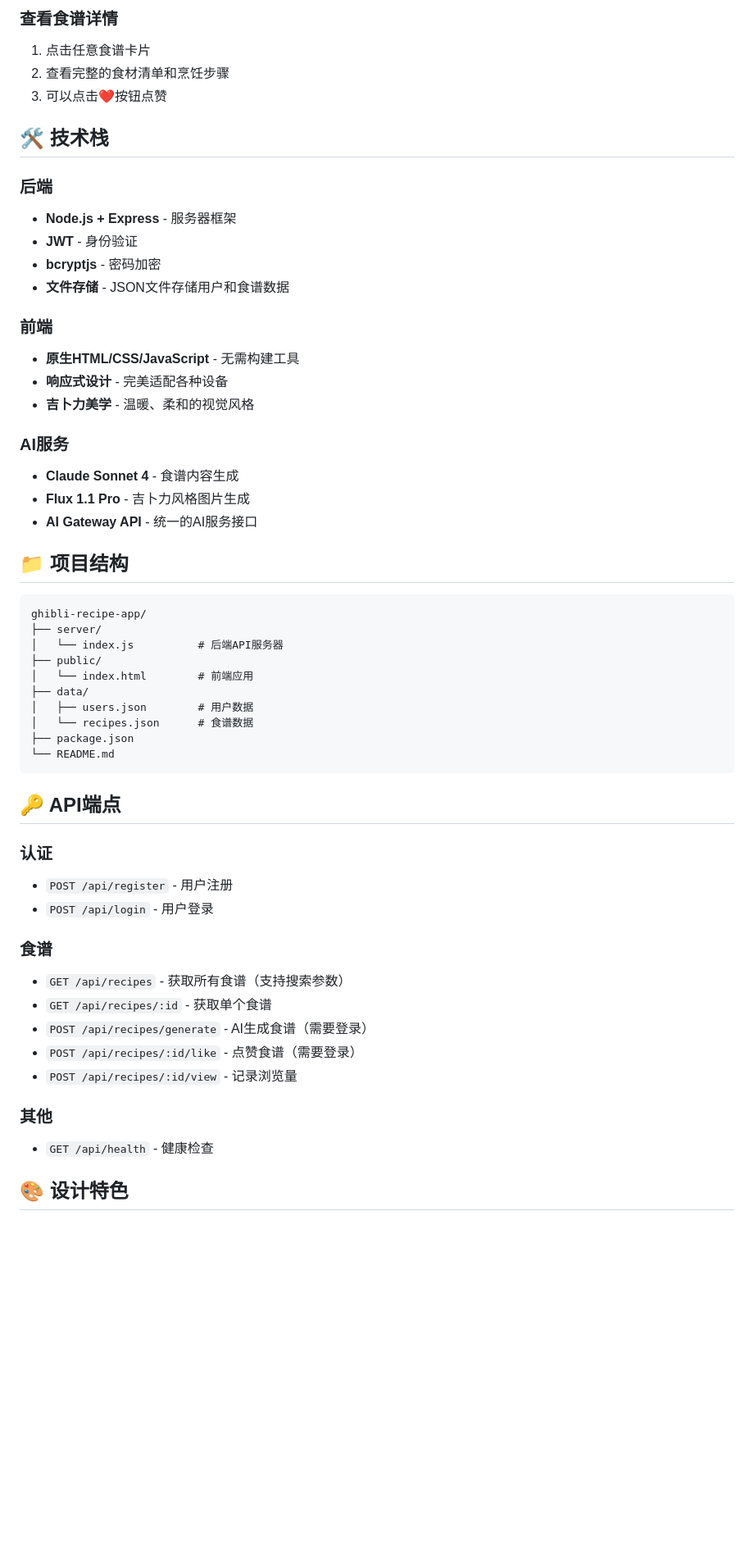
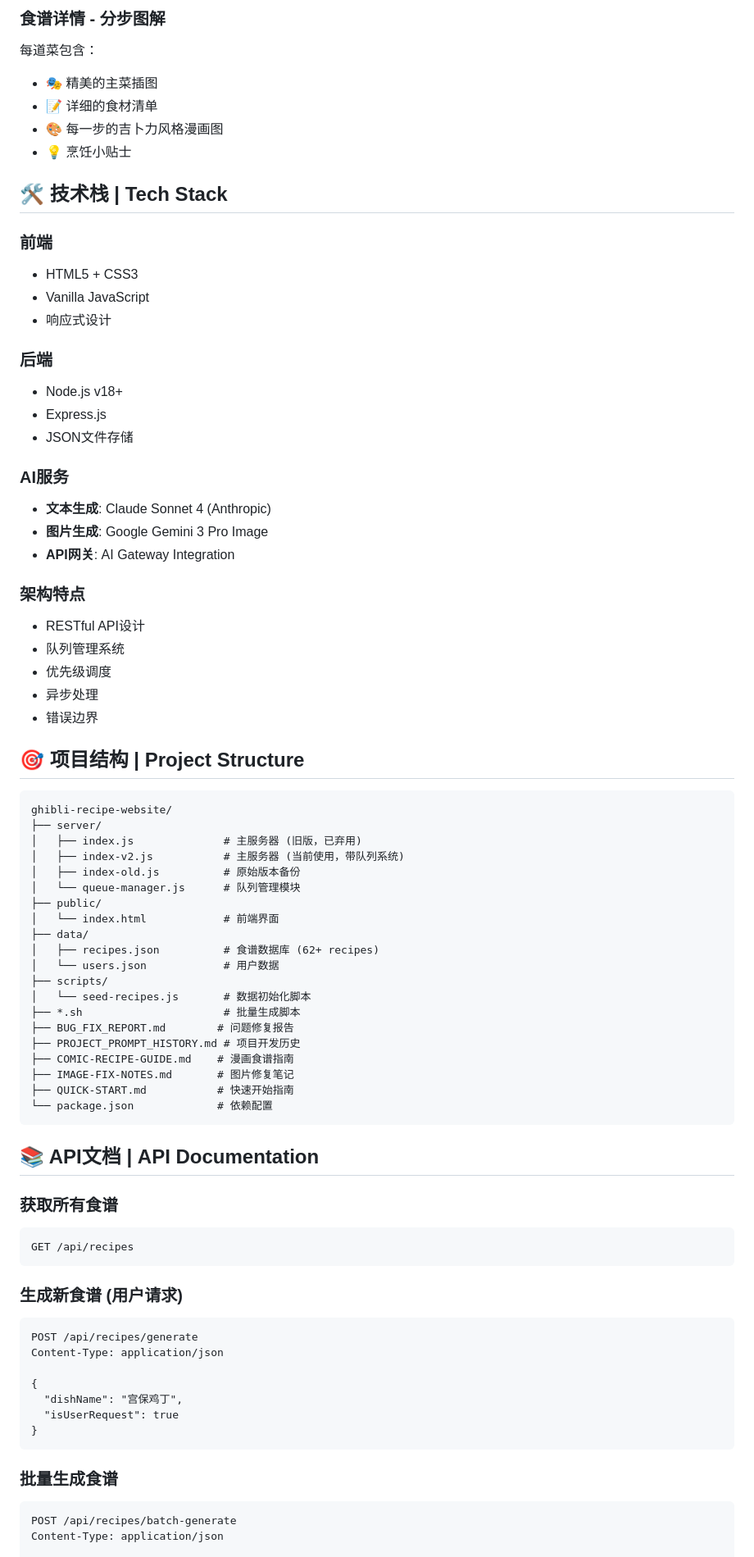
Before and after one commit to Y1fe1-Yang/ghibli-recipe-website, a Markdown page: README.md, the part around one of its changes. Shown at 82% size. Drawn GitHub-style; blank space fills up the shorter version.

````diff
--- a/README.md
+++ b/README.md
@@ -71,57 +77,80 @@ AI_GATEWAY_API_KEY=your_api_key npm start
 
-### 查看食谱详情
-1. 点击任意食谱卡片
-2. 查看完整的食材清单和烹饪步骤
-3. 可以点击❤️按钮点赞
+### 食谱详情 - 分步图解
+每道菜包含：
+- 🎭 精美的主菜插图
+- 📝 详细的食材清单
+- 🎨 每一步的吉卜力风格漫画图
+- 💡 烹饪小贴士
 
-## 🛠 技术栈
+## 🛠️ 技术栈 | Tech Stack
+
+### 前端
+- HTML5 + CSS3
+- Vanilla JavaScript
+- 响应式设计
 
 ### 后端
-- **Node.js + Express** - 服务器框架
-- **JWT** - 身份验证
-- **bcryptjs** - 密码加密
-- **文件存储** - JSON文件存储用户和食谱数据
-
-### 前端
-- **原生HTML/CSS/JavaScript** - 无需构建工具
-- **响应式设计** - 完美适配各种设备
-- **吉卜力美学** - 温暖、柔和的视觉风格
+- Node.js v18+
+- Express.js
+- JSON文件存储
 
 ### AI服务
-- **Claude Sonnet 4** - 食谱内容生成
-- **Flux 1.1 Pro** - 吉卜力风格图片生成
-- **AI Gateway API** - 统一的AI服务接口
+- **文本生成**: Claude Sonnet 4 (Anthropic)
+- **图片生成**: Google Gemini 3 Pro Image
+- **API网关**: AI Gateway Integration
 
-## 📁 项目结构
+### 架构特点
+- RESTful API设计
+- 队列管理系统
+- 优先级调度
+- 异步处理
+- 错误边界
+
+## 🎯 项目结构 | Project Structure
 
 ```
-ghibli-recipe-app/
+ghibli-recipe-website/
 ├── server/
-│   └── index.js          # 后端API服务器
+│   ├── index.js              # 主服务器 (旧版，已弃用)
+│   ├── index-v2.js           # 主服务器 (当前使用，带队列系统)
+│   ├── index-old.js          # 原始版本备份
+│   └── queue-manager.js      # 队列管理模块
 ├── public/
-│   └── index.html        # 前端应用
+│   └── index.html            # 前端界面
 ├── data/
-│   ├── users.json        # 用户数据
-│   └── recipes.json      # 食谱数据
-├── package.json
-└── README.md
+│   ├── recipes.json          # 食谱数据库 (62+ recipes)
+│   └── users.json            # 用户数据
+├── scripts/
+│   └── seed-recipes.js       # 数据初始化脚本
+├── *.sh                      # 批量生成脚本
+├── BUG_FIX_REPORT.md        # 问题修复报告
+├── PROJECT_PROMPT_HISTORY.md # 项目开发历史
+├── COMIC-RECIPE-GUIDE.md    # 漫画食谱指南
+├── IMAGE-FIX-NOTES.md       # 图片修复笔记
+├── QUICK-START.md           # 快速开始指南
+└── package.json             # 依赖配置
 ```
 
-## 🔑 API端点
+## 📚 API文档 | API Documentation
 
-### 认证
-- `POST /api/register` - 用户注册
-- `POST /api/login` - 用户登录
+### 获取所有食谱
+```http
+GET /api/recipes
+```
 
-### 食谱
-- `GET /api/recipes` - 获取所有食谱（支持搜索参数）
-- `GET /api/recipes/:id` - 获取单个食谱
-- `POST /api/recipes/generate` - AI生成食谱（需要登录）
-- `POST /api/recipes/:id/like` - 点赞食谱（需要登录）
-- `POST /api/recipes/:id/view` - 记录浏览量
+### 生成新食谱 (用户请求)
+```http
+POST /api/recipes/generate
+Content-Type: application/json
 
-### 其他
-- `GET /api/health` - 健康检查
+{
+  "dishName": "宫保鸡丁",
+  "isUserRequest": true
+}
+```
 
-## 🎨 设计特色
+### 批量生成食谱
+```http
+POST /api/recipes/batch-generate
+Content-Type: application/json
 
````
Also changed, not shown: other parts of README.md (+231 -105 lines).
